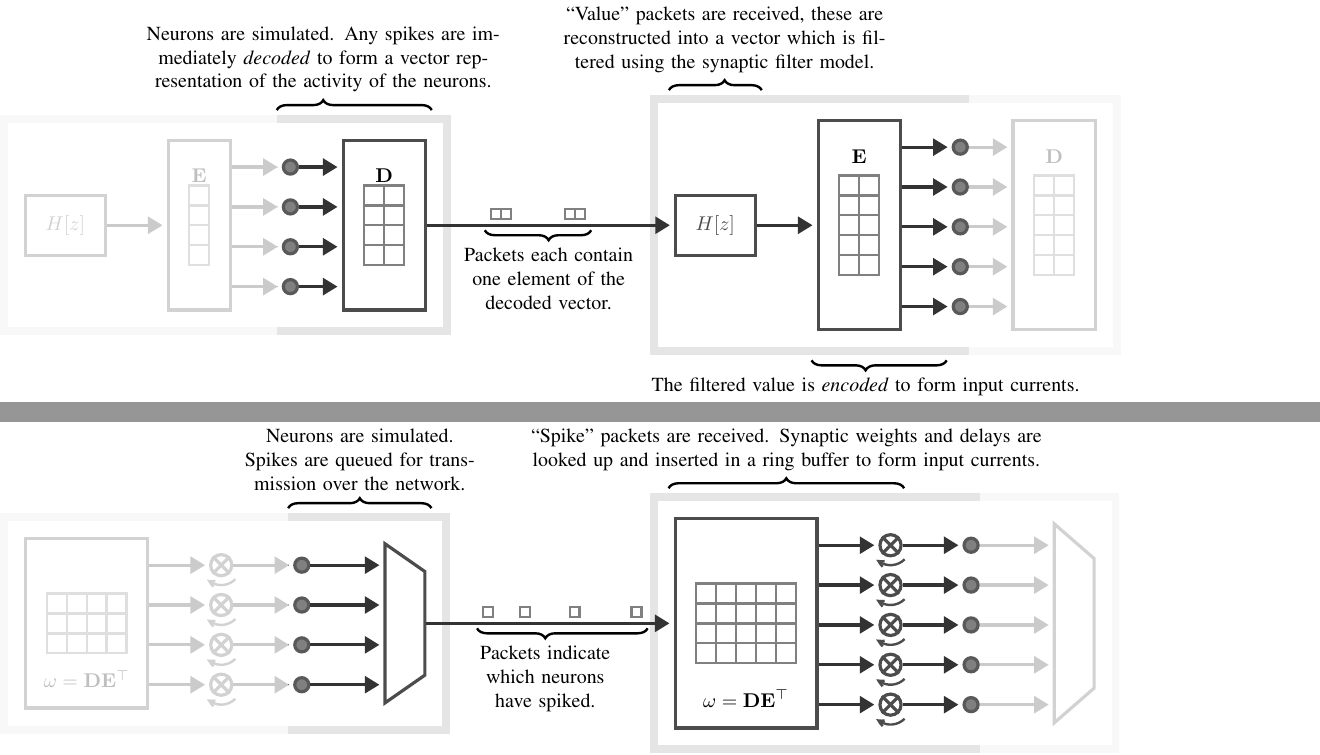
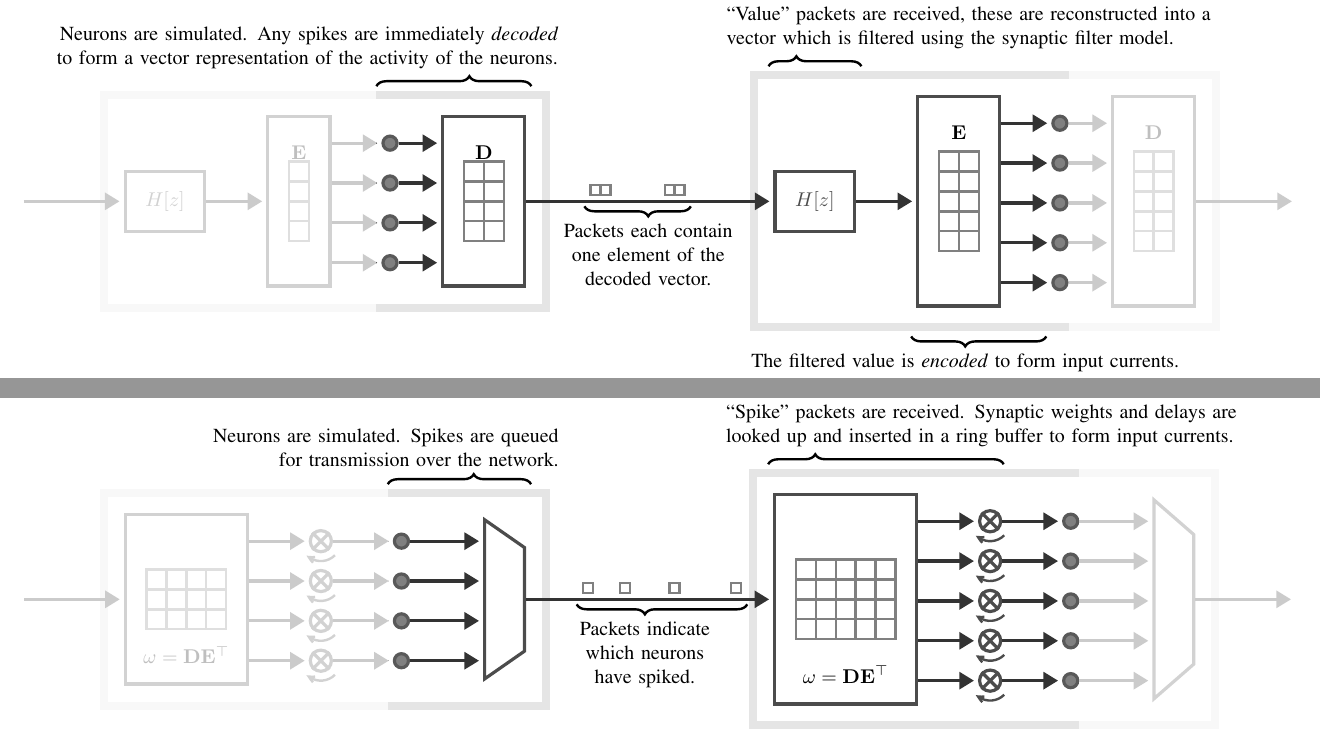
Before and after one commit to mundya/mundy-ijcnn2015, a LaTeX figure (paper/figures/algorithm_diagram.tex): pages 1 and 2 of 2, joined at a grey line. Compiled offline with pdfLaTeX.

Commit message:
Rejig figures.

```diff
--- a/paper/figures/algorithm_diagram.tex
+++ b/paper/figures/algorithm_diagram.tex
@@ -139,24 +139,28 @@
       \draw [value packet split] (val\n.north) -- (val\n.south);
     }
 
+    %% Draw extra input and output connections
+    \draw [link] ([xshift=-50pt] A_filter.west) -- (A_filter.west);
+    \draw [link] (B_decoder.east) -- ++(50pt, 0);
+
     %% Hide the earlier part of A and the latter part of B
     \fill [fill opacity=0.75, white]
-      ([xshift=-2.5pt] A_4.west |- A.north west) rectangle (A.south west);
+    ([xshift=-2.5pt] A_4.west |- A.north west) rectangle ([xshift=-50pt] A.south west);
     \fill [fill opacity=0.75, white]
-      (B_4.east |- B.north east) rectangle (B.south east);
+      (B_4.east |- B.north east) rectangle ([xshift=50pt] B.south east);
 
     %% Label the sections of the pipeline
-      \draw [brace, decoration={aspect=0.3}]
+      \draw [brace, decoration={aspect=0.6}]
       ([xshift=-2.5pt, yshift=2.5pt] A_4.west |- A.north west) --
       ([xshift=+2.5pt, yshift=2.5pt] A_decoder.north east |- A.north east)
-      node [brace label above, pos=0.3, text width=200pt] {
+      node [brace label above, pos=0.9, text width=275pt, align=right, anchor=south east, xshift=25pt] {
         Neurons are simulated.  Any spikes are immediately \textit{decoded} to form a vector representation of the activity of the neurons.
       };
 
-    \draw [brace, decoration={aspect=0.6}]
+    \draw [brace, decoration={aspect=0.3}]
       ([xshift=-2.5pt, yshift=2.5pt] B_filter.north west |- B.north east) --
       ([xshift=+2.5pt, yshift=2.5pt] B_filter.north east |- B.north east)
-      node [brace label above, pos=.6, text width=225pt] {
+      node [brace label above, pos=0, text width=250pt, align=left, anchor=south west, xshift=-25pt] {
         ``Value'' packets are received, these are reconstructed into a vector which is filtered using the synaptic filter model.
       };
 
@@ -184,24 +188,28 @@
       node [pos=0.60, spike packet] (sp3) {}
       node [pos=0.85, spike packet] (sp4) {};
 
+    %% Draw extra input and output connections
+    \draw [link] ([xshift=-50pt] A_weights.west) -- (A_weights.west);
+    \draw [link] (B_mux.north) -- ++(50pt, 0);
+
     %% Hide the earlier part of A and the latter part of B
     \fill [fill opacity=0.75, white]
-      ([xshift=-2.5pt] A_4.west |- A.north west) rectangle (A.south west);
+    ([xshift=-2.5pt] A_4.west |- A.north west) rectangle ([xshift=-50pt] A.south west);
     \fill [fill opacity=0.75, white]
-      (B_4.east |- B.north east) rectangle (B.south east);
+      (B_4.east |- B.north east) rectangle ([xshift=50pt] B.south east);
 
     %% Label the sections of the pipeline
-    \draw [brace]
+    \draw [brace, decoration={aspect=.6}]
       ([xshift=-2.5pt, yshift=2.5pt] A_4.west |- A.north west) --
       ([xshift=+2.5pt, yshift=2.5pt] A_mux.north |- A.north east)
-      node [brace label above, text width=150pt] {
-        Neurons are simulated.  Spikes are queued for transmission over the network.
+      node [brace label above, pos=0.9, text width=275pt, align=right, anchor=south east, xshift=25pt] {
+        Neurons are simulated.  Spikes are~queued for transmission over the network.
       };
 
-    \draw [brace]
+    \draw [brace, decoration={aspect=0.2}]
       ([xshift=-2.5pt, yshift=2.5pt] B_weights.north west |- B.north east) --
       ([xshift=+2.5pt, yshift=2.5pt] B_ringbuffer_4.north east |- B.north east)
-      node [brace label above, text width=300pt] {
+      node [brace label above, text width=275pt, pos=0, align=left, anchor=south west, xshift=-25pt] {
         ``Spike'' packets are received.
         Synaptic weights and delays are looked up and inserted in a ring buffer to form input currents.
       };
```
Also changed, not shown: paper/ijcnn-mundy-knight.tex (+19 -18 lines), paper/figures/algorithm_diagram.pdf.
